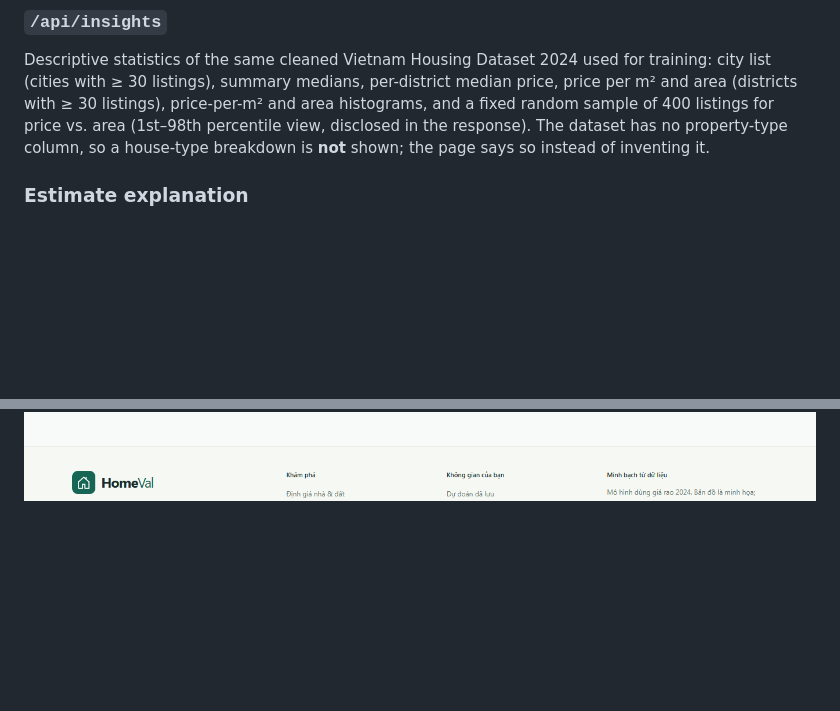
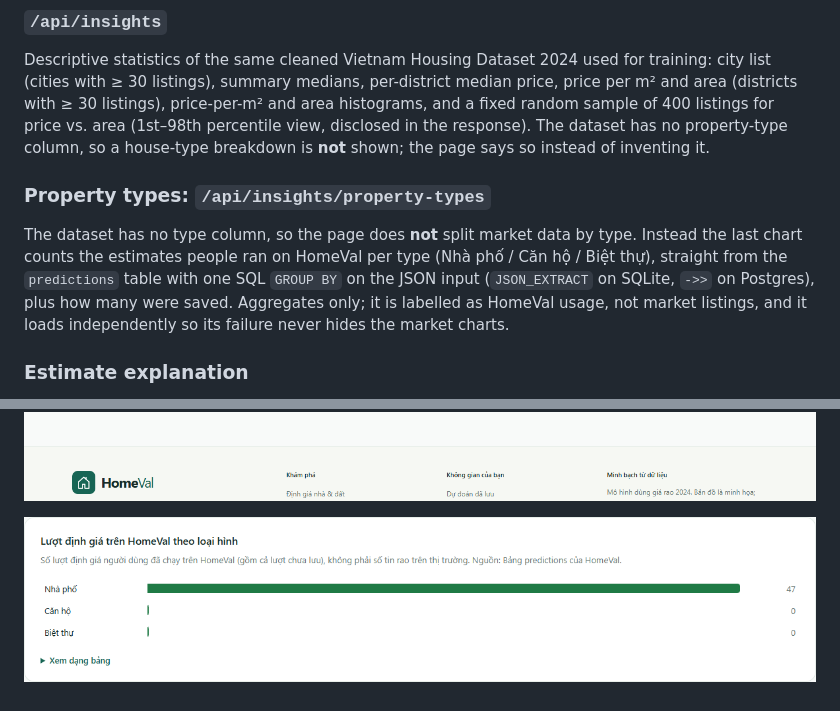
Before and after one commit to WEB-FDA-NEU/AI66B-Group-5-D3-House-Price-Prediction-Web-App, a Markdown page: docs/fe-06/README.md, 2 parts joined by grey strips. GitHub-like rendering; pictures changed too: docs/fe-06/usage-desktop.png (added); blank space fills up the shorter version.

```diff
--- a/docs/fe-06/README.md
+++ b/docs/fe-06/README.md
@@ -15,6 +15,13 @@ city list (cities with ≥ 30 listings), summary medians, per-district median pr
 (districts with ≥ 30 listings), price-per-m² and area histograms, and a fixed random sample of 400
 listings for price vs. area (1st–98th percentile view, disclosed in the response). The dataset has no
 property-type column, so a house-type breakdown is **not** shown; the page says so instead of inventing it.
+
+### Property types: `/api/insights/property-types`
+The dataset has no type column, so the page does **not** split market data by type. Instead the last chart
+counts the estimates people ran on HomeVal per type (Nhà phố / Căn hộ / Biệt thự), straight from the
+`predictions` table with one SQL `GROUP BY` on the JSON input (`JSON_EXTRACT` on SQLite, `->>` on Postgres),
+plus how many were saved. Aggregates only; it is labelled as HomeVal usage, not market listings, and it loads
+independently so its failure never hides the market charts.
 
 ### Estimate explanation
 Model-agnostic, one-at-a-time explanation: for each input the user provided, the model is re-run with only
@@ -54,3 +61,5 @@ Sign is never colour-only: values carry `+`/`−`, and a legend is always shown.
 | ![Explanation desktop](explain-desktop.png) | ![Explanation mobile](explain-mobile.png) |
 
 ![Scatter with tooltip](scatter.png) ![Error state](insights-error.png)
+
+![Property-type usage](usage-desktop.png)
```
Also changed, not shown: 6 other files.
